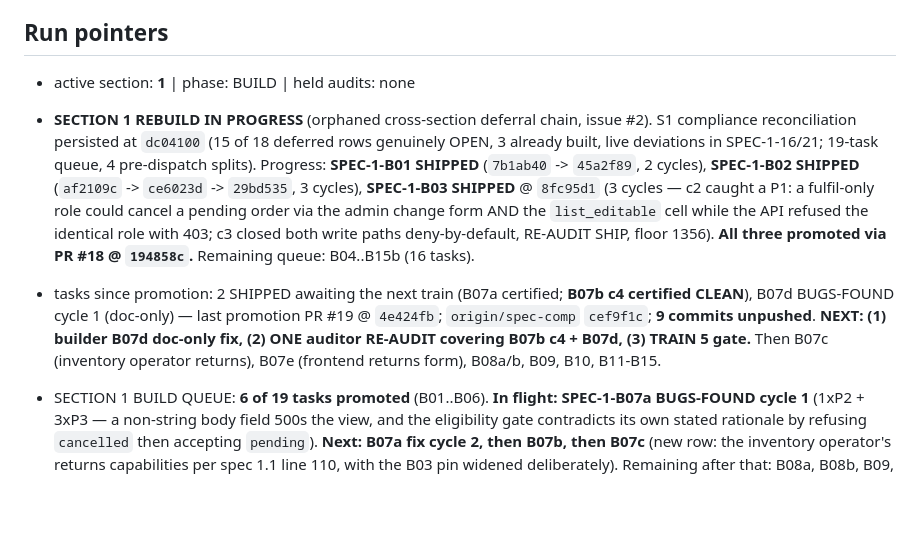
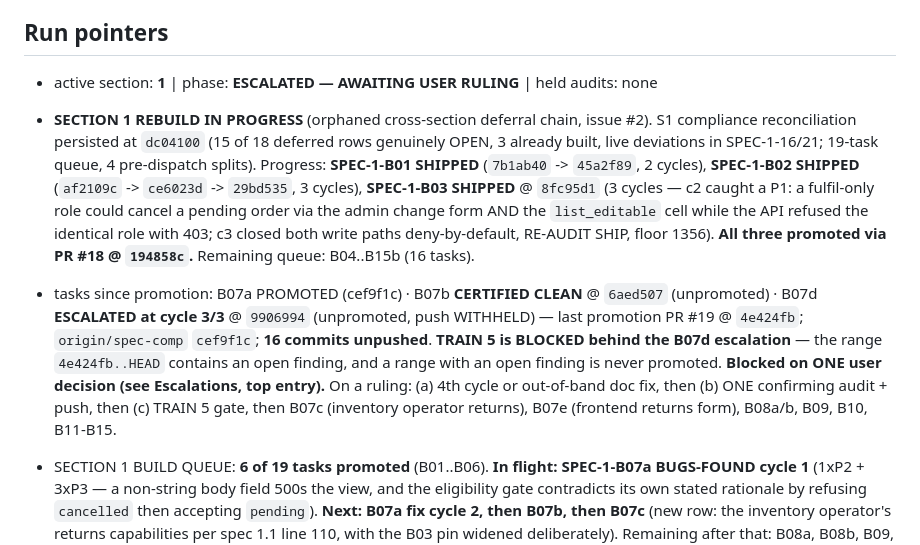
Before and after one commit to boredompeaks/perfume-store-backend, a Markdown page: backend/docs/spec-run-state.md, the part around one of its changes. Drawn GitHub-style; blank space fills up the shorter version.

Commit message:
chore: ledger - SPEC-1-B07d ESCALATED at cycle 3 of 3 (BUG-7 P3, documentation-only, one word; product code certified correct at every cycle); stale duplicate B07d PENDING row removed; core.autocrlf/no-.gitattributes byte-measurement hazard recorded

```diff
--- a/backend/docs/spec-run-state.md
+++ b/backend/docs/spec-run-state.md
@@ -4,9 +4,9 @@ Source of truth for the spec-compliance run. Updated at every status transition
 
 ## Run pointers
 
-- active section: **1** | phase: BUILD | held audits: none
+- active section: **1** | phase: **ESCALATED — AWAITING USER RULING** | held audits: none
 - **SECTION 1 REBUILD IN PROGRESS** (orphaned cross-section deferral chain, issue #2). S1 compliance reconciliation persisted at `dc04100` (15 of 18 deferred rows genuinely OPEN, 3 already built, live deviations in SPEC-1-16/21; 19-task queue, 4 pre-dispatch splits). Progress: **SPEC-1-B01 SHIPPED** (`7b1ab40` -> `45a2f89`, 2 cycles), **SPEC-1-B02 SHIPPED** (`af2109c` -> `ce6023d` -> `29bd535`, 3 cycles), **SPEC-1-B03 SHIPPED** @ `8fc95d1` (3 cycles — c2 caught a P1: a fulfil-only role could cancel a pending order via the admin change form AND the `list_editable` cell while the API refused the identical role with 403; c3 closed both write paths deny-by-default, RE-AUDIT SHIP, floor 1356). **All three promoted via PR #18 @ `194858c`.** Remaining queue: B04..B15b (16 tasks).
-- tasks since promotion: 2 SHIPPED awaiting the next train (B07a certified; **B07b c4 certified CLEAN**), B07d BUGS-FOUND cycle 1 (doc-only) — last promotion PR #19 @ `4e424fb`; `origin/spec-comp` `cef9f1c`; **9 commits unpushed**. **NEXT: (1) builder B07d doc-only fix, (2) ONE auditor RE-AUDIT covering B07b c4 + B07d, (3) TRAIN 5 gate.** Then B07c (inventory operator returns), B07e (frontend returns form), B08a/b, B09, B10, B11-B15.
+- tasks since promotion: B07a PROMOTED (cef9f1c) · B07b **CERTIFIED CLEAN** @ `6aed507` (unpromoted) · B07d **ESCALATED at cycle 3/3** @ `9906994` (unpromoted, push WITHHELD) — last promotion PR #19 @ `4e424fb`; `origin/spec-comp` `cef9f1c`; **16 commits unpushed**. **TRAIN 5 is BLOCKED behind the B07d escalation** — the range `4e424fb..HEAD` contains an open finding, and a range with an open finding is never promoted. **Blocked on ONE user decision (see Escalations, top entry).** On a ruling: (a) 4th cycle or out-of-band doc fix, then (b) ONE confirming audit + push, then (c) TRAIN 5 gate, then B07c (inventory operator returns), B07e (frontend returns form), B08a/b, B09, B10, B11-B15.
 - SECTION 1 BUILD QUEUE: **6 of 19 tasks promoted** (B01..B06). **In flight: SPEC-1-B07a BUGS-FOUND cycle 1** (1xP2 + 3xP3 — a non-string body field 500s the view, and the eligibility gate contradicts its own stated rationale by refusing `cancelled` then accepting `pending`). **Next: B07a fix cycle 2, then B07b, then B07c** (new row: the inventory operator's returns capabilities per spec 1.1 line 110, with the B03 pin widened deliberately). Remaining after that: B08a, B08b, B09, B10, B11, B12, B13, B14a, B14b, B15a, B15b.
 - SECTION 1 BUILD QUEUE: 3 of 19 tasks promoted (B01, B02, B03); B04 SHIPPED locally (promotes next train). **Next task: SPEC-1-B05** (ShippingRate/ShippingMethod + checkout cost application; dep B04 — now unblocked). Remaining: B05, B06, B07a, B07b, B08a, B08b, B09, B10, B11, B12, B13, B14a, B14b, B15a, B15b (15).
 - **CARRIED SPEC GAP (new task, money path, needs its own audit): guest PAYMENT is not token-authorized.** `create_payment`/`verify_payment` remain account-scoped, so a guest can place and read an order but cannot pay it — which cannot satisfy 21.2's first acceptance row ("complete an eligible purchase"). Auditor ruled this a SPEC GAP for `[1.13]`, not a B04 defect. Also carried from B04: a guest whose minting 201 is lost in transit can recover the order body from a replay but NOT the token; revisit in that task (email the token, or a one-time claim code bound to (email, key)) — near-zero impact today only because guest orders cannot be paid at all.
```
Also changed, not shown: other parts of backend/docs/spec-run-state.md (+4 -0 lines), 1 other file.
